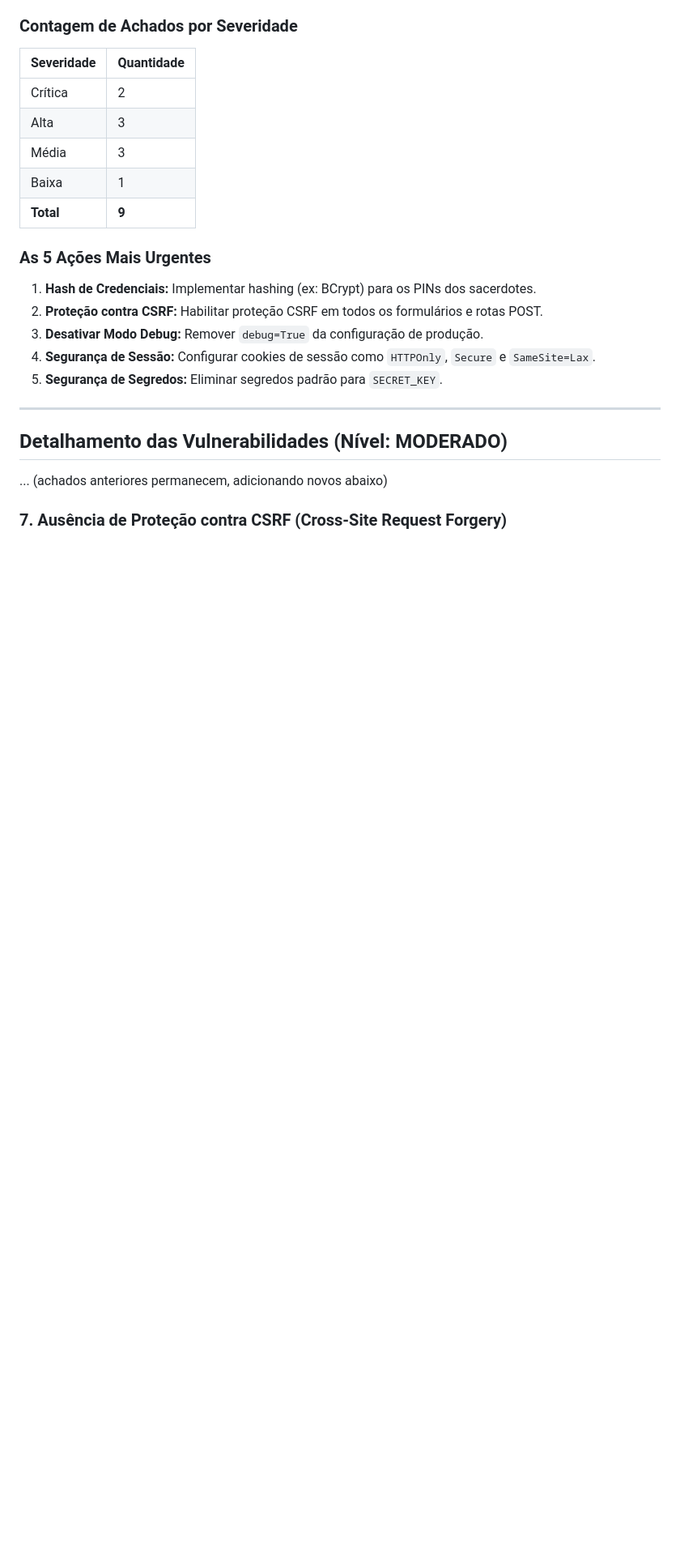
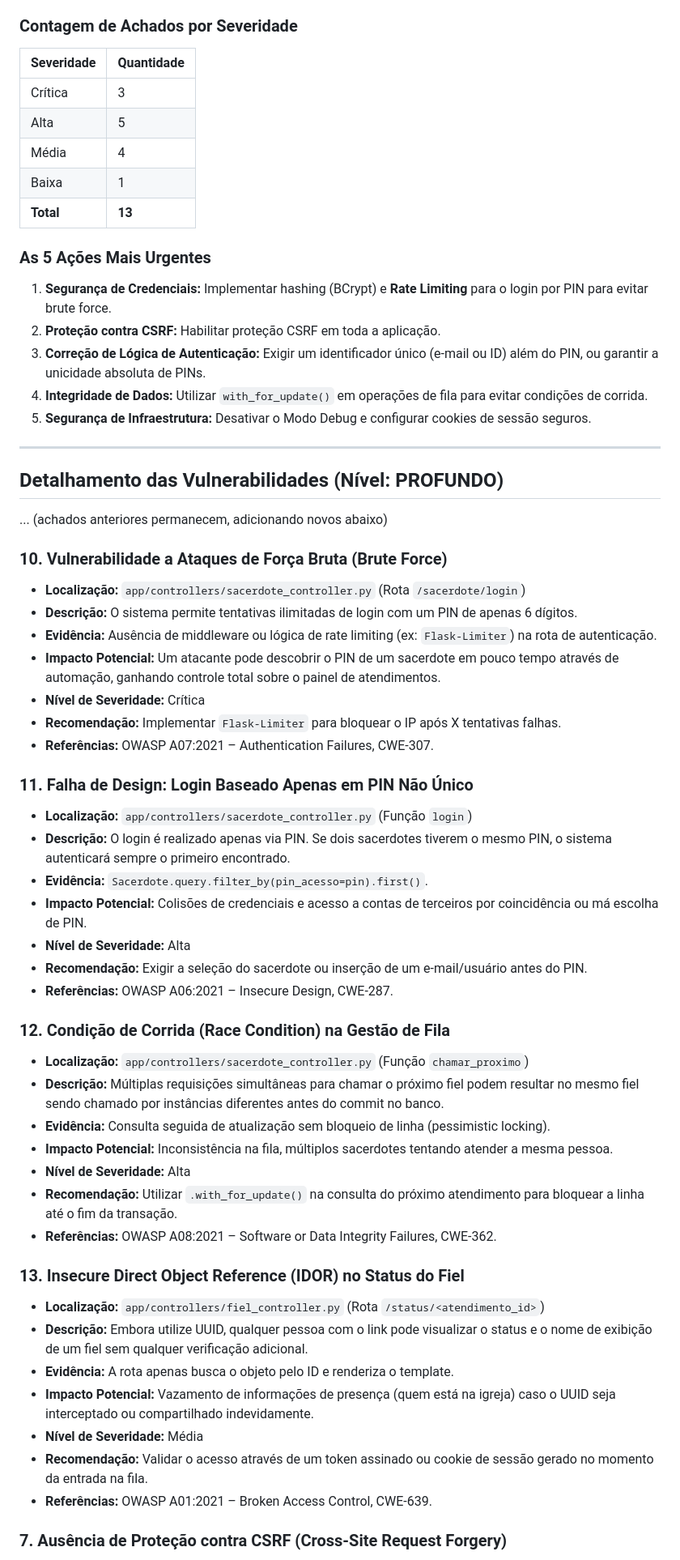
Before and after one commit to gabrielslsz/projeto-uab, a Markdown page: doc/relatorio_vulnerabilidades.md, the part around the change. Shown at 81% size. Drawn GitHub-style; blank space fills up the shorter version.

Commit message:
Security: Finalize inspection report with deep analysis findings

```diff
--- a/doc/relatorio_vulnerabilidades.md
+++ b/doc/relatorio_vulnerabilidades.md
@@ -8,25 +8,61 @@ Esta inspeção detalhada de cibersegurança foi realizada no projeto Gratia par
 
 | Severidade | Quantidade |
 | :--- | :--- |
-| Crítica | 2 |
-| Alta | 3 |
-| Média | 3 |
+| Crítica | 3 |
+| Alta | 5 |
+| Média | 4 |
 | Baixa | 1 |
-| **Total** | **9** |
+| **Total** | **13** |
 
 ### As 5 Ações Mais Urgentes
 
-1. **Hash de Credenciais:** Implementar hashing (ex: BCrypt) para os PINs dos sacerdotes.
-2. **Proteção contra CSRF:** Habilitar proteção CSRF em todos os formulários e rotas POST.
-3. **Desativar Modo Debug:** Remover `debug=True` da configuração de produção.
-4. **Segurança de Sessão:** Configurar cookies de sessão como `HTTPOnly`, `Secure` e `SameSite=Lax`.
-5. **Segurança de Segredos:** Eliminar segredos padrão para `SECRET_KEY`.
+1. **Segurança de Credenciais:** Implementar hashing (BCrypt) e **Rate Limiting** para o login por PIN para evitar brute force.
+2. **Proteção contra CSRF:** Habilitar proteção CSRF em toda a aplicação.
+3. **Correção de Lógica de Autenticação:** Exigir um identificador único (e-mail ou ID) além do PIN, ou garantir a unicidade absoluta de PINs.
+4. **Integridade de Dados:** Utilizar `with_for_update()` em operações de fila para evitar condições de corrida.
+5. **Segurança de Infraestrutura:** Desativar o Modo Debug e configurar cookies de sessão seguros.
 
 ---
 
-## Detalhamento das Vulnerabilidades (Nível: MODERADO)
+## Detalhamento das Vulnerabilidades (Nível: PROFUNDO)
 
 ... (achados anteriores permanecem, adicionando novos abaixo)
+
+### 10. Vulnerabilidade a Ataques de Força Bruta (Brute Force)
+- **Localização:** `app/controllers/sacerdote_controller.py` (Rota `/sacerdote/login`)
+- **Descrição:** O sistema permite tentativas ilimitadas de login com um PIN de apenas 6 dígitos.
+- **Evidência:** Ausência de middleware ou lógica de rate limiting (ex: `Flask-Limiter`) na rota de autenticação.
+- **Impacto Potencial:** Um atacante pode descobrir o PIN de um sacerdote em pouco tempo através de automação, ganhando controle total sobre o painel de atendimentos.
+- **Nível de Severidade:** Crítica
+- **Recomendação:** Implementar `Flask-Limiter` para bloquear o IP após X tentativas falhas.
+- **Referências:** OWASP A07:2021 – Authentication Failures, CWE-307.
+
+### 11. Falha de Design: Login Baseado Apenas em PIN Não Único
+- **Localização:** `app/controllers/sacerdote_controller.py` (Função `login`)
+- **Descrição:** O login é realizado apenas via PIN. Se dois sacerdotes tiverem o mesmo PIN, o sistema autenticará sempre o primeiro encontrado.
+- **Evidência:** `Sacerdote.query.filter_by(pin_acesso=pin).first()`.
+- **Impacto Potencial:** Colisões de credenciais e acesso a contas de terceiros por coincidência ou má escolha de PIN.
+- **Nível de Severidade:** Alta
+- **Recomendação:** Exigir a seleção do sacerdote ou inserção de um e-mail/usuário antes do PIN.
+- **Referências:** OWASP A06:2021 – Insecure Design, CWE-287.
+
+### 12. Condição de Corrida (Race Condition) na Gestão de Fila
+- **Localização:** `app/controllers/sacerdote_controller.py` (Função `chamar_proximo`)
+- **Descrição:** Múltiplas requisições simultâneas para chamar o próximo fiel podem resultar no mesmo fiel sendo chamado por instâncias diferentes antes do commit no banco.
+- **Evidência:** Consulta seguida de atualização sem bloqueio de linha (pessimistic locking).
+- **Impacto Potencial:** Inconsistência na fila, múltiplos sacerdotes tentando atender a mesma pessoa.
+- **Nível de Severidade:** Alta
+- **Recomendação:** Utilizar `.with_for_update()` na consulta do próximo atendimento para bloquear a linha até o fim da transação.
+- **Referências:** OWASP A08:2021 – Software or Data Integrity Failures, CWE-362.
+
+### 13. Insecure Direct Object Reference (IDOR) no Status do Fiel
+- **Localização:** `app/controllers/fiel_controller.py` (Rota `/status/<atendimento_id>`)
+- **Descrição:** Embora utilize UUID, qualquer pessoa com o link pode visualizar o status e o nome de exibição de um fiel sem qualquer verificação adicional.
+- **Evidência:** A rota apenas busca o objeto pelo ID e renderiza o template.
+- **Impacto Potencial:** Vazamento de informações de presença (quem está na igreja) caso o UUID seja interceptado ou compartilhado indevidamente.
+- **Nível de Severidade:** Média
+- **Recomendação:** Validar o acesso através de um token assinado ou cookie de sessão gerado no momento da entrada na fila.
+- **Referências:** OWASP A01:2021 – Broken Access Control, CWE-639.
 
 ### 7. Ausência de Proteção contra CSRF (Cross-Site Request Forgery)
 - **Localização:** Global (`app/__init__.py`), Formulários em `app/templates/`
```
